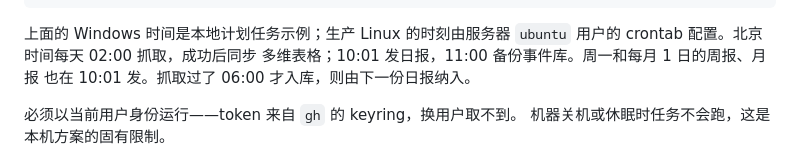
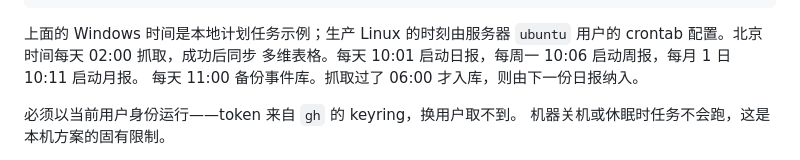
Before and after one commit to Ahri-qwq/DeepModeling_contributors, a Markdown page: README.md, the part around the change. GitHub-like rendering.

Commit message:
Document staggered community report schedules

```diff
--- a/README.md
+++ b/README.md
@@ -555,8 +555,8 @@ schtasks /create /tn "DM月报"      /tr "C:\...\daily_report.bat --monthly" /sc
 
 上面的 Windows 时间是本地计划任务示例；生产 Linux 的时刻由服务器
 `ubuntu` 用户的 crontab 配置。北京时间每天 02:00 抓取，成功后同步
-多维表格；10:01 发日报，11:00 备份事件库。周一和每月 1 日的周报、月报
-也在 10:01 发。抓取过了 06:00 才入库，则由下一份日报纳入。
+多维表格。每天 10:01 启动日报，每周一 10:06 启动周报，每月 1 日 10:11 启动月报。
+每天 11:00 备份事件库。抓取过了 06:00 才入库，则由下一份日报纳入。
 
 必须以当前用户身份运行——token 来自 `gh` 的 keyring，换用户取不到。
 机器关机或休眠时任务不会跑，这是本机方案的固有限制。
```
